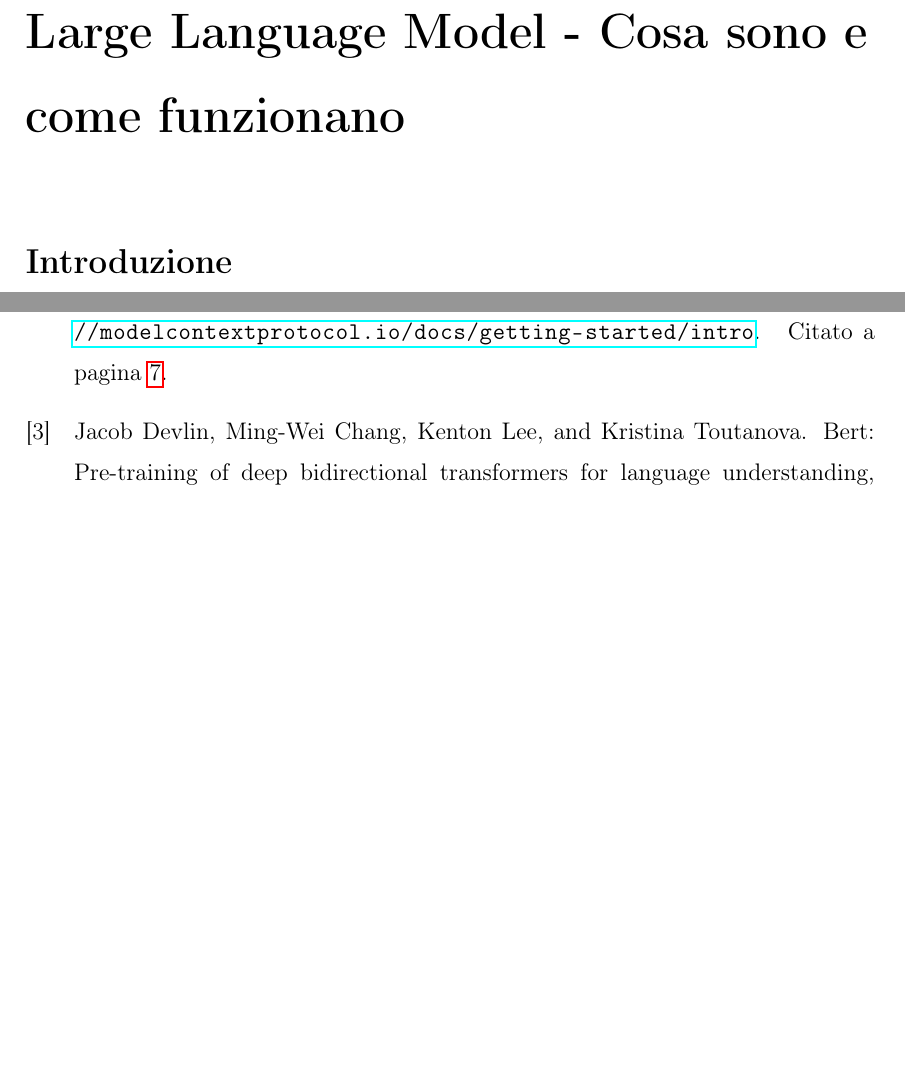
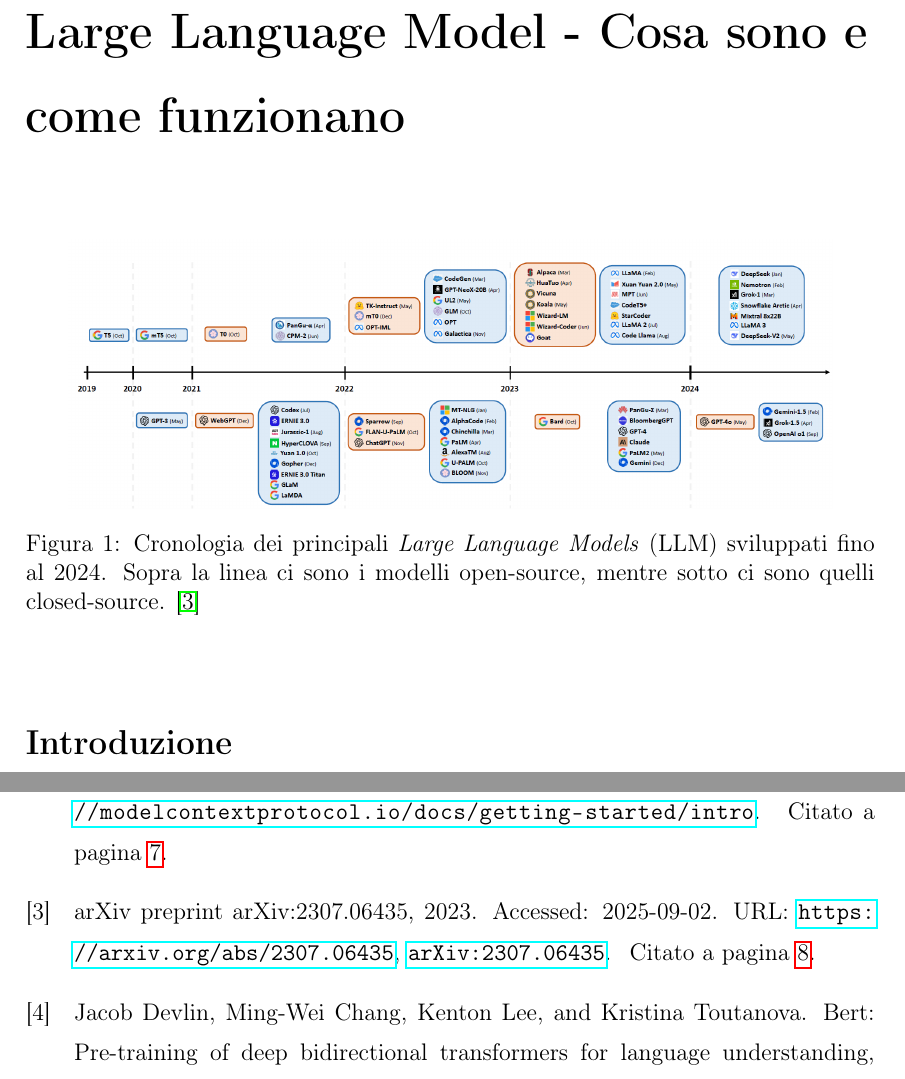
Before and after one commit to andreadp2003/Tesi, a LaTeX document (LaTeX/Del Prete - Tesi.tex, which reads LaTeX/capitolo-1.tex, LaTeX/comandi.cls, bibliografia.bib): two parts of pages 9 and 47 of 50 before the commit and two parts of pages 9 and 48 of 51 after it, joined at a grey line, cut so that both start at the same text, the shorter picture padded with empty space. Compiled offline with pdfLaTeX.

Commit message:
Aggiunta un'immagine e logica per la numerazione delle figure

```diff
--- a/LaTeX/capitolo-1.tex
+++ b/LaTeX/capitolo-1.tex
@@ -4,6 +4,16 @@
 \fi
 
 \chapter{Large Language Model - Cosa sono e come funzionano}
+
+\begin{figure}[htbp]
+    \centering
+    \includegraphics[width=0.9\textwidth]{../figure/llms-timeline.png}
+    \caption{Cronologia dei principali \textit{Large Language Models} (LLM) sviluppati fino al 2024.
+        Sopra la linea ci sono i modelli open-source, mentre sotto ci sono quelli closed-source.
+        \cite{arxiv230706435}
+    }
+    \label{fig:llms-timeline}
+\end{figure}
 
 \section{Introduzione}
 
--- a/LaTeX/comandi.cls
+++ b/LaTeX/comandi.cls
@@ -32,6 +32,10 @@
 \makeoddfoot{ruled}{}{\thepage}{}
 
 \usepackage{adjustbox}
+\RequirePackage{chngcntr}             % <--- aggiunto: permette \counterwithout
+\counterwithout{figure}{chapter}      % rimuove il reset del contatore figure ad ogni chapter
+\counterwithout{figure}{section}      % rimuove il reset del contatore figure ad ogni section
+\renewcommand{\thefigure}{\arabic{figure}} % numerazione globale: 1,2,3,...
 
 \newcommand{\@annoAccademico}{}
 \newcommand{\annoAccademico}[1]{\renewcommand{\@annoAccademico}{#1}}
--- a/bibliografia.bib
+++ b/bibliografia.bib
@@ -461,3 +461,12 @@
   url    = {https://3fs.progesoftware.it/},
   note   = {Accessed: 2025-09-02}
 }
+
+@misc{arxiv230706435,
+  title        = {{arXiv preprint arXiv:2307.06435}},
+  year         = {2023},
+  eprint       = {2307.06435},
+  archivePrefix= {arXiv},
+  url          = {https://arxiv.org/abs/2307.06435},
+  note         = {Accessed: 2025-09-02}
+}
```
Also changed, not shown: Del Prete - Tesi.pdf, figure/llms-timeline.png (added).
